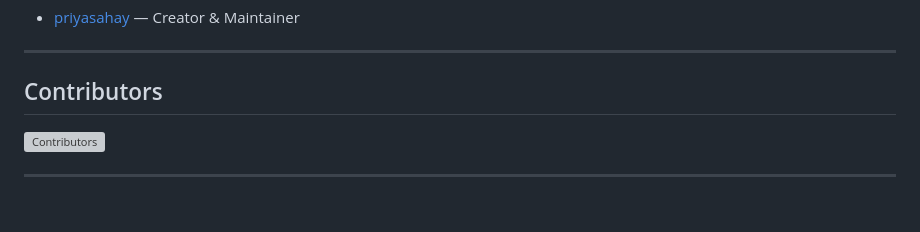
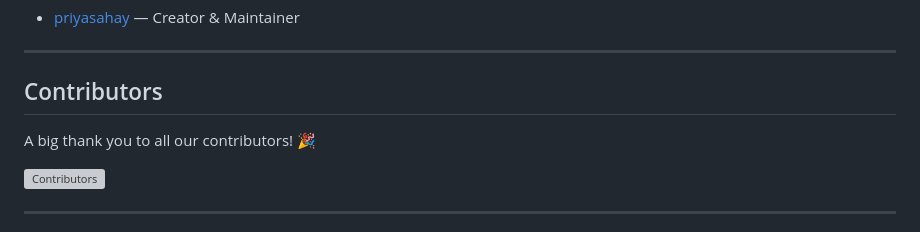
Before and after one commit to priyasahay/BrandLint, a Markdown page: README.md, the part around the change. Drawn GitHub-style; blank space fills up the shorter version; grey boxes are pictures that could not be loaded.

Commit message:
Update contributors section with thank you message

```diff
--- a/README.md
+++ b/README.md
@@ -200,6 +200,8 @@ Tests cover the core scoring and archetype detection logic. See [src/services/\_
 
 ## Contributors
 
+A big thank you to all our contributors! 🎉
+
 [![Contributors](https://contrib.rocks/image?repo=priyasahay/BrandLint)](https://github.com/priyasahay/BrandLint/graphs/contributors)
 
 ---
```
